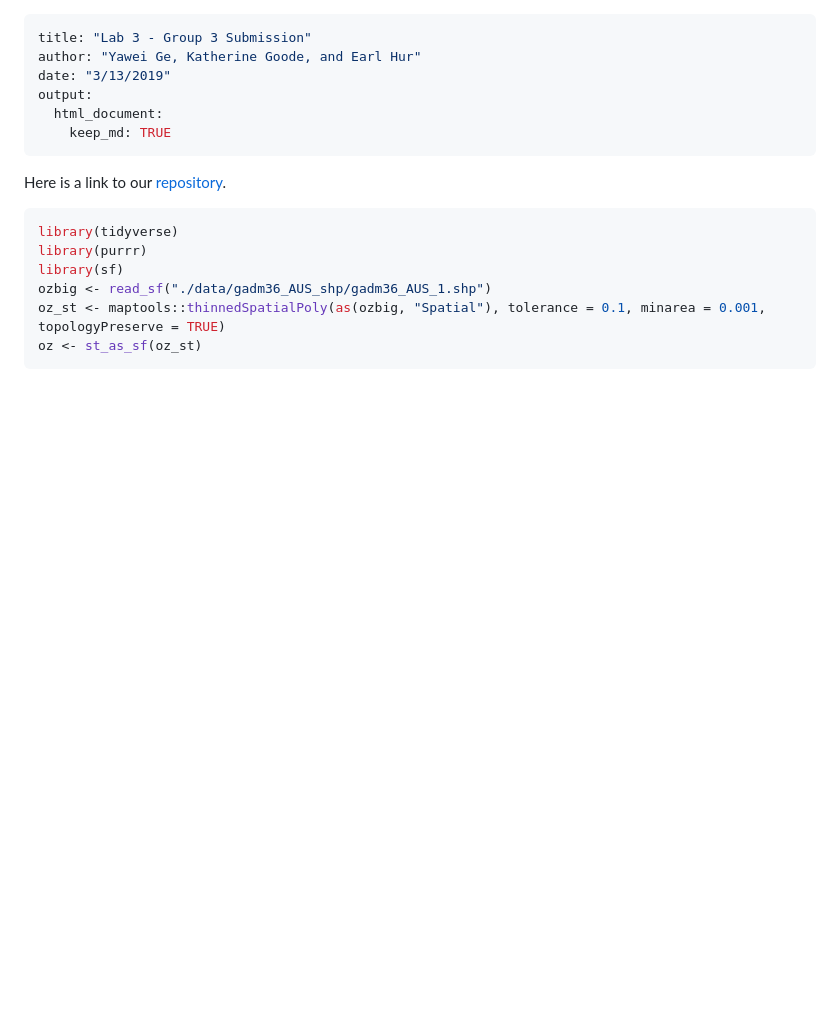
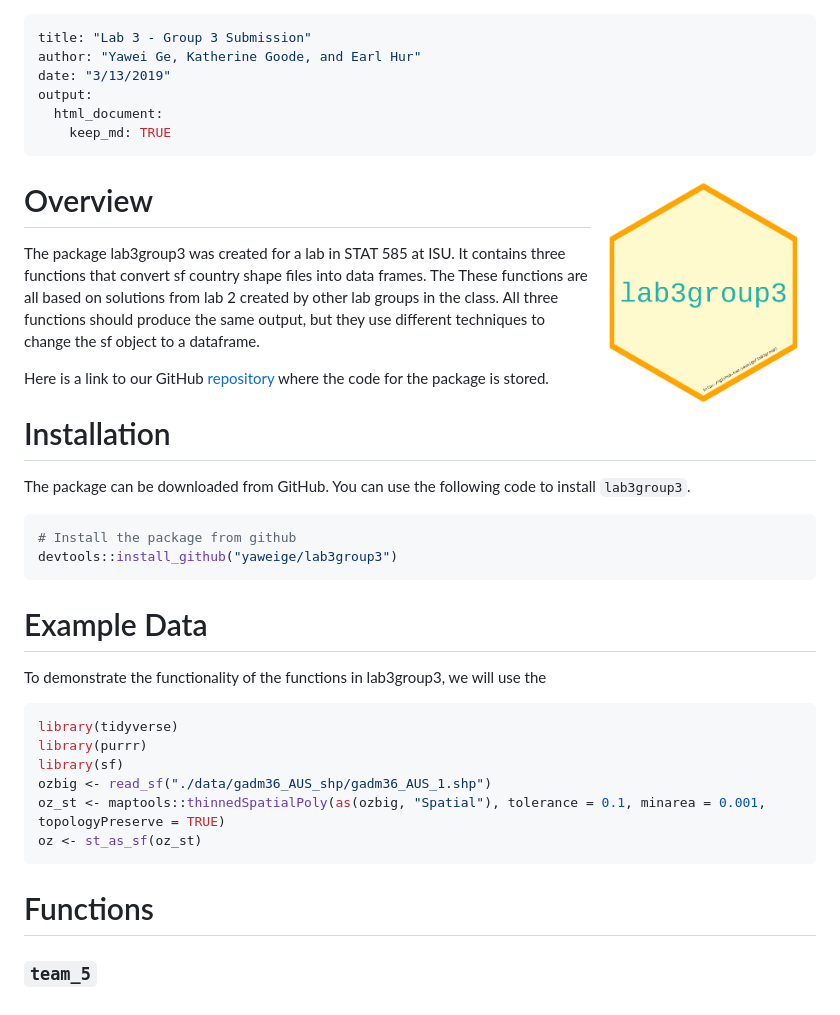
Before and after one commit to yaweige/lab3group3, a Markdown page: README.md, the part around the change. Rendered like a GitHub page; pictures changed too: data-raw/sticker.png (added); blank space fills up the shorter version.

Commit message:
made a sticker and workded more on readme

````diff
--- a/README.md
+++ b/README.md
@@ -9,7 +9,25 @@ output:
 
 
 
-Here is a link to our [repository](https://github.com/yaweige/lab3group3).
+# Overview <img align="right" width="225" height="225" src="./data-raw/sticker.png">
+
+The package lab3group3 was created for a lab in STAT 585 at ISU. It contains three functions that convert sf country shape files into data frames. The  These functions are all based on solutions from lab 2 created by other lab groups in the class. All three functions should produce the same output, but they use different techniques to change the sf object to a dataframe.
+
+Here is a link to our GitHub [repository](https://github.com/yaweige/lab3group3) where the code for the package is stored.
+
+# Installation
+
+The package can be downloaded from GitHub. You can use the following code to install `lab3group3`.
+
+
+```r
+# Install the package from github
+devtools::install_github("yaweige/lab3group3")
+```
+
+# Example Data
+
+To demonstrate the functionality of the functions in lab3group3, we will use the
 
 
 ```r
@@ -20,3 +38,7 @@ ozbig <- read_sf("./data/gadm36_AUS_shp/gadm36_AUS_1.shp")
 oz_st <- maptools::thinnedSpatialPoly(as(ozbig, "Spatial"), tolerance = 0.1, minarea = 0.001, topologyPreserve = TRUE)
 oz <- st_as_sf(oz_st)
 ```
+
+# Functions
+
+### `team_5`
````
Also changed, not shown: lab3group3.png (added), 5 other files.
